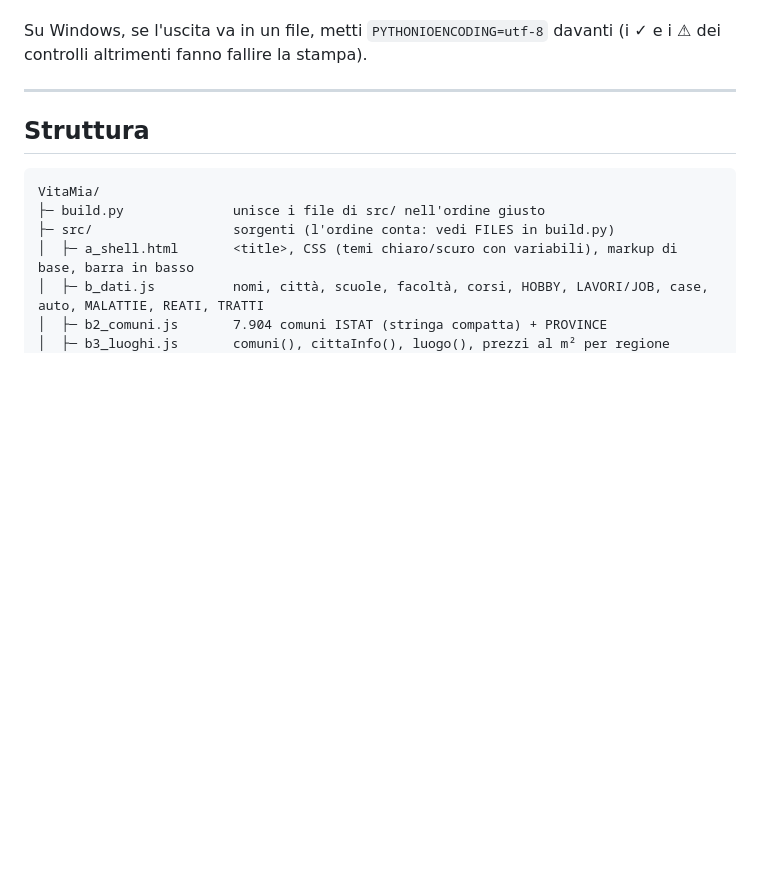
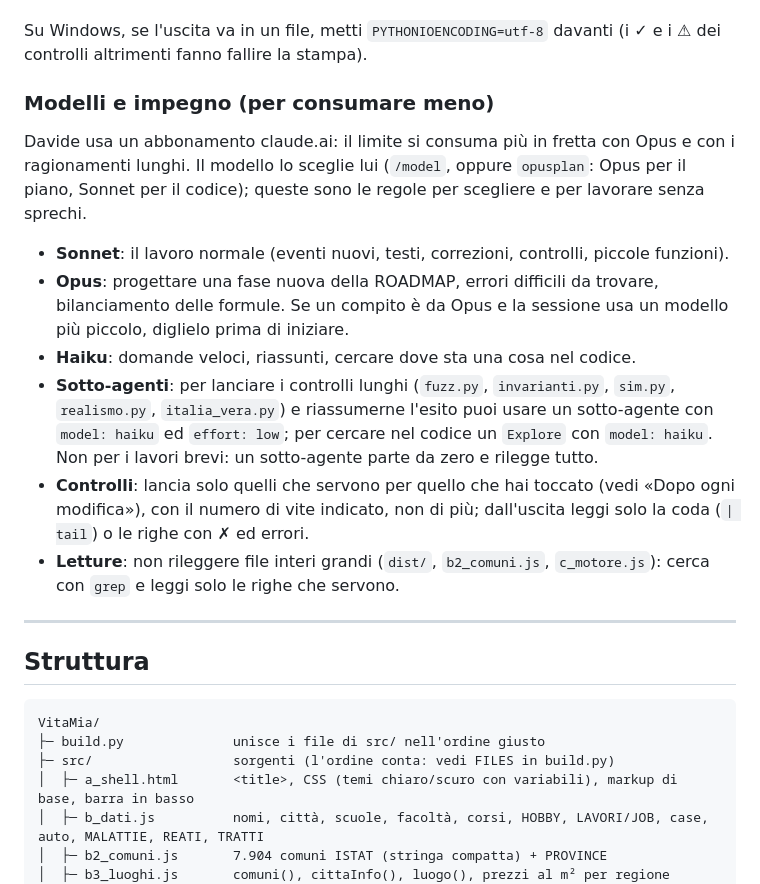
Before and after one commit to iTzQuick/my, a Markdown page: CLAUDE.md, the part around the change. Drawn GitHub-style; blank space fills up the shorter version.

Commit message:
CLAUDE.md: modelli e impegno per consumare meno
Co-Authored-By: Claude Opus 5.5 <noreply@anthropic.com>
Claude-Session: https://claude.ai/code/session_01JL6eoU7wrXDzyA5vVk7pV4

```diff
--- a/CLAUDE.md
+++ b/CLAUDE.md
@@ -41,6 +41,15 @@ python tools/italia_vera.py 25  # Fase 3: vite nate nel 1950, 1965, 1980, 2000 (
 **Dopo ogni modifica:** `build.py` → controllo sintassi → `fuzz.py` → `lint_testi.py` (se tocchi testi o prezzi) → `invarianti.py` (almeno 100 vite se tocchi persone, famiglia, coppia o soldi) → `archivio_salvataggi.py` (se tocchi lo stato o i salvataggi) → `sim.py` (almeno 40 vite se tocchi formule o probabilità; `realismo.py` con 400+ vite se tocchi salute, morte, lavoro o famiglia: con meno vite la media dell'età alla morte oscilla di ±1,5 anni) → `italia_vera.py` se scrivi testi legati a un'epoca o tocchi leggi, prezzi, lavoro e territorio.
 
 Su Windows, se l'uscita va in un file, metti `PYTHONIOENCODING=utf-8` davanti (i ✓ e i ⚠ dei controlli altrimenti fanno fallire la stampa).
+
+### Modelli e impegno (per consumare meno)
+Davide usa un abbonamento claude.ai: il limite si consuma più in fretta con Opus e con i ragionamenti lunghi. Il modello lo sceglie lui (`/model`, oppure `opusplan`: Opus per il piano, Sonnet per il codice); queste sono le regole per scegliere e per lavorare senza sprechi.
+- **Sonnet**: il lavoro normale (eventi nuovi, testi, correzioni, controlli, piccole funzioni).
+- **Opus**: progettare una fase nuova della ROADMAP, errori difficili da trovare, bilanciamento delle formule. Se un compito è da Opus e la sessione usa un modello più piccolo, diglielo prima di iniziare.
+- **Haiku**: domande veloci, riassunti, cercare dove sta una cosa nel codice.
+- **Sotto-agenti**: per lanciare i controlli lunghi (`fuzz.py`, `invarianti.py`, `sim.py`, `realismo.py`, `italia_vera.py`) e riassumerne l'esito puoi usare un sotto-agente con `model: haiku` ed `effort: low`; per cercare nel codice un `Explore` con `model: haiku`. Non per i lavori brevi: un sotto-agente parte da zero e rilegge tutto.
+- **Controlli**: lancia solo quelli che servono per quello che hai toccato (vedi «Dopo ogni modifica»), con il numero di vite indicato, non di più; dall'uscita leggi solo la coda (`| tail`) o le righe con ✗ ed errori.
+- **Letture**: non rileggere file interi grandi (`dist/`, `b2_comuni.js`, `c_motore.js`): cerca con `grep` e leggi solo le righe che servono.
 
 ---
 
```
